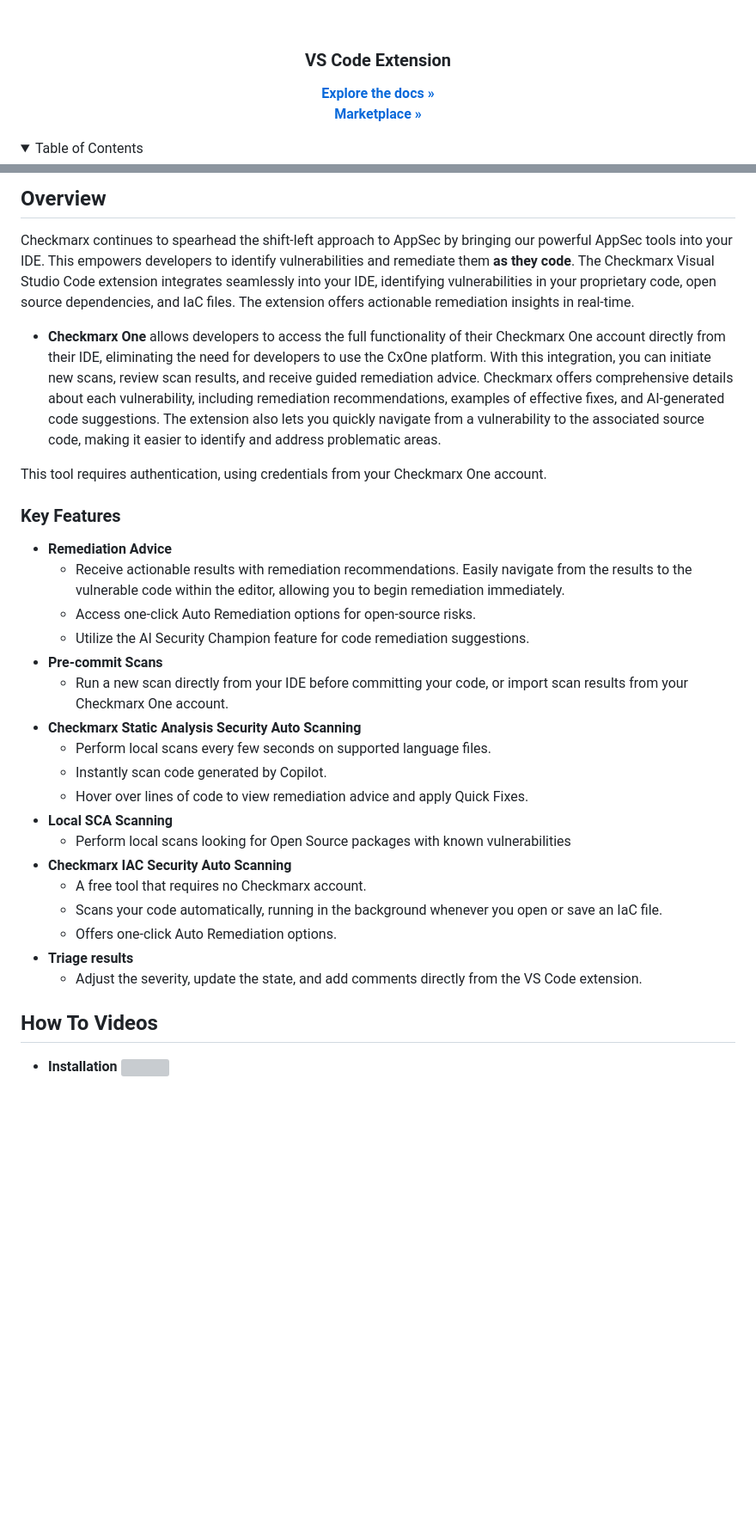
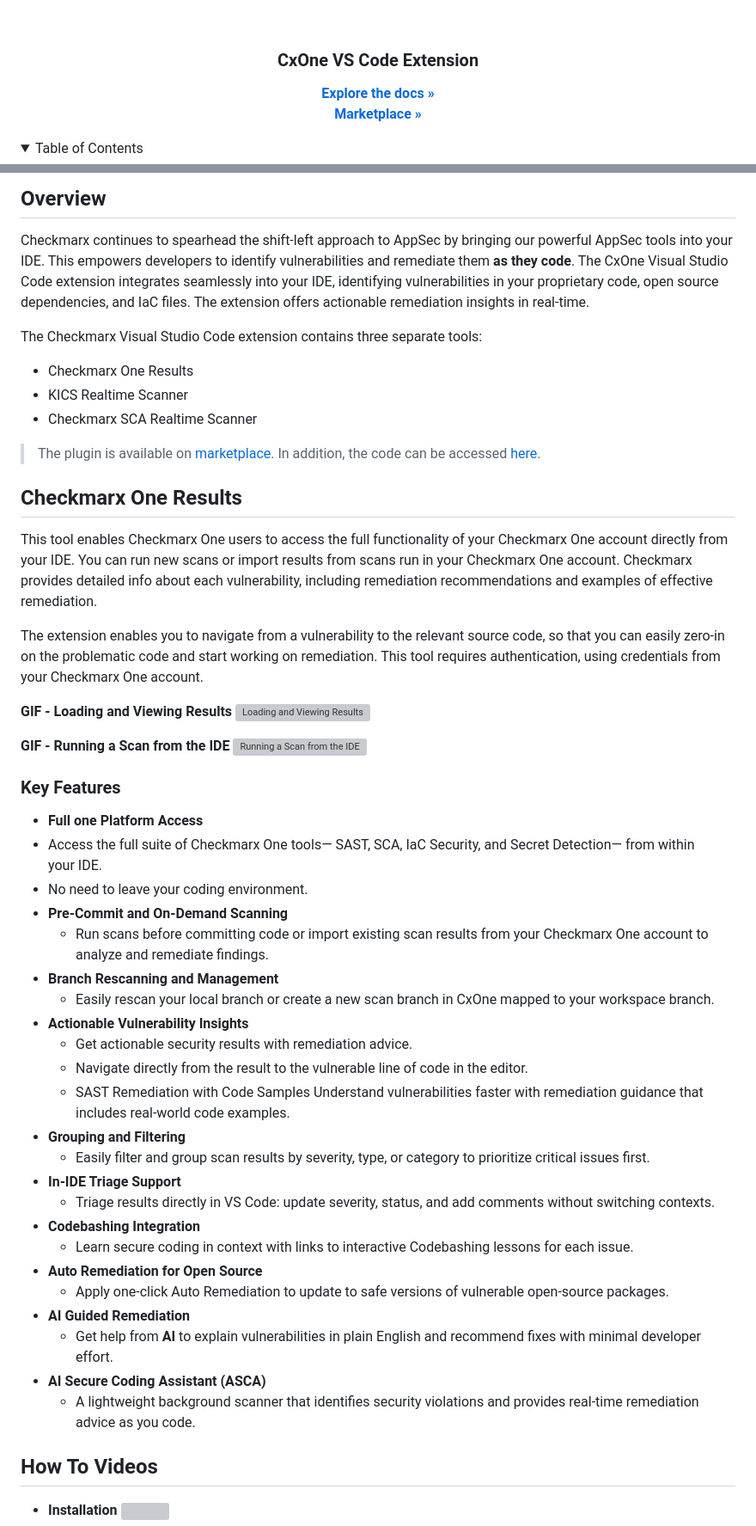
Before and after one commit to Checkmarx/ast-vscode-extension, a Markdown page: README.md, 2 parts joined by grey strips. Shown at 86% size. Rendered like a GitHub page; folded sections open; blank space fills up the shorter version; grey boxes are pictures that could not be loaded.

```diff
--- a/README.md
+++ b/README.md
@@ -13,7 +14,7 @@
 
 <br />
 <p align="center">
-  <h3 align="center">VS Code Extension</h3>
+  <h3 align="center">CxOne VS Code Extension</h3>
   <p align="center">
     <a href="https://checkmarx.com/resource/documents/en/34965-68742-checkmarx-one-vs-code-extension--plugin-.html"><strong>Explore the docs »</strong></a>
     <br />
@@ -39,32 +41,58 @@
 ## Overview
 
 Checkmarx continues to spearhead the shift-left approach to AppSec by bringing our powerful AppSec tools into your IDE. This empowers developers to identify vulnerabilities and remediate them **as they code**.
-The Checkmarx Visual Studio Code extension integrates seamlessly into your IDE, identifying vulnerabilities in your proprietary code, open source dependencies, and IaC files. The extension offers actionable remediation insights in real-time.
+The CxOne Visual Studio Code extension integrates seamlessly into your IDE, identifying vulnerabilities in your proprietary code, open source dependencies, and IaC files. The extension offers actionable remediation insights in real-time.
 
-- **Checkmarx One** allows developers to access the full functionality of their Checkmarx One account directly from their IDE, eliminating the need for developers to use the CxOne platform. With this integration, you can initiate new scans, review scan results, and receive guided remediation advice. Checkmarx offers comprehensive details about each vulnerability, including remediation recommendations, examples of effective fixes, and AI-generated code suggestions. The extension also lets you quickly navigate from a vulnerability to the associated source code, making it easier to identify and address problematic areas.
+The Checkmarx Visual Studio Code extension contains three separate tools:
+-   Checkmarx One Results
+-   KICS Realtime Scanner
+-   Checkmarx SCA Realtime Scanner
 
-This tool requires authentication, using credentials from your Checkmarx One account.
+> The plugin is available on [marketplace](https://marketplace.visualstudio.com/items?itemName=checkmarx.ast-results). In addition, the code can be accessed [here](https://github.com/CheckmarxDev/ast-vscode-extension).
+
+## Checkmarx One Results
+
+This tool enables Checkmarx One users to access the full functionality of your Checkmarx One account  directly from your IDE. You can run new scans or import results from scans run in your Checkmarx One account. Checkmarx provides detailed info about each vulnerability, including remediation recommendations and examples of effective remediation.
+
+
+The extension enables you to navigate from a vulnerability to the relevant source code, so that you can easily zero-in on the problematic code and start working on remediation. This tool requires authentication, using credentials from your Checkmarx One account.
+
+**GIF - Loading and Viewing Results**
+![Loading and Viewing Results](https://checkmarx.com/resource/documents/en/image/164fe2f63cec51.gif "Loading and Viewing Results")
+
+**GIF - Running a Scan from the IDE**
+![Running a Scan from the IDE](https://checkmarx.com/resource/documents/en/image/164fe2f63eb613.gif "Running a Scan from the IDE")
+
 
 ### Key Features
-
-- **Remediation Advice**
-  - Receive actionable results with remediation recommendations. Easily navigate from the results to the vulnerable code within the editor, allowing you to begin remediation immediately.
-  - Access one-click Auto Remediation options for open-source risks.
-  - Utilize the AI Security Champion feature for code remediation suggestions.
-- **Pre-commit Scans**
-  - Run a new scan directly from your IDE before committing your code, or import scan results from your Checkmarx One account.
-- **Checkmarx Static Analysis Security Auto Scanning**
-  - Perform local scans every few seconds on supported language files.
-  - Instantly scan code generated by Copilot.
-  - Hover over lines of code to view remediation advice and apply Quick Fixes.
-- **Local SCA Scanning**
-  - Perform local scans looking for Open Source packages with known vulnerabilities
-- **Checkmarx IAC Security Auto Scanning**
-  - A free tool that requires no Checkmarx account.
-  - Scans your code automatically, running in the background whenever you open or save an IaC file.
-  - Offers one-click Auto Remediation options.
-- **Triage results**
-  - Adjust the severity, update the state, and add comments directly from the VS Code extension.
+ - **Full one Platform Access**
+  - Access the full suite of Checkmarx One tools— SAST, SCA, IaC Security, and Secret Detection— from within
+    your IDE.
+  - No need to leave your coding environment.
+ - **Pre-Commit and On-Demand Scanning**
+   - Run scans before committing code or import existing scan results from your Checkmarx One account to
+     analyze and remediate findings.
+ - **Branch Rescanning and Management**
+   - Easily rescan your local branch or create a new scan branch in CxOne mapped to your workspace branch.
+ - **Actionable Vulnerability Insights**
+   - Get actionable security results with remediation advice.
+   - Navigate directly from the result to the vulnerable line of code in the editor.
+   - SAST Remediation with Code Samples
+     Understand vulnerabilities faster with remediation guidance that includes real-world code examples.
+ - **Grouping and Filtering**
+   - Easily filter and group scan results by severity, type, or category to prioritize critical issues first.
+ - **In-IDE Triage Support**
+   - Triage results directly in VS Code: update severity, status, and add comments without switching contexts.
+ - **Codebashing Integration**
+   - Learn secure coding in context with links to interactive Codebashing lessons for each issue.
+ - **Auto Remediation for Open Source**
+   - Apply one-click Auto Remediation to update to safe versions of vulnerable open-source packages.
+-  **AI Guided Remediation**
+   - Get help from **AI** to explain vulnerabilities in plain English and recommend fixes with minimal
+     developer effort.
+ - **AI Secure Coding Assistant (ASCA)**
+   - A lightweight background scanner that identifies security violations and provides real-time remediation
+     advice as you code.
 
 ## How To Videos
 - **Installation**
```
Also changed, not shown: other parts of README.md (+56 -5 lines), media/checkmarx_logo.png, media/icon.png (deleted), 1 other file.
